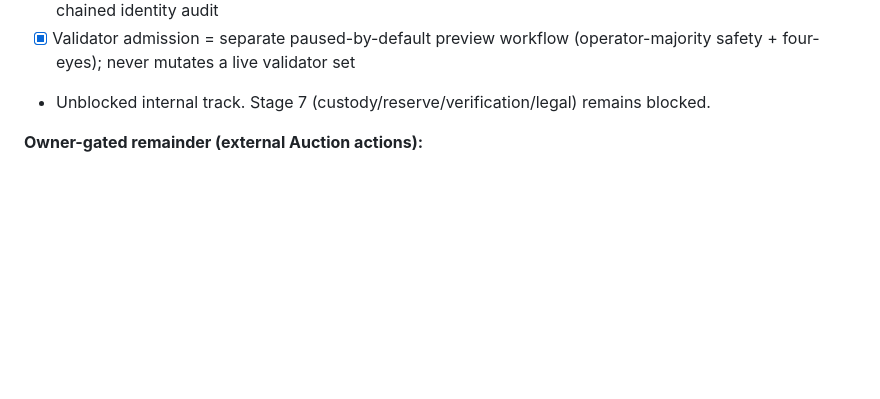
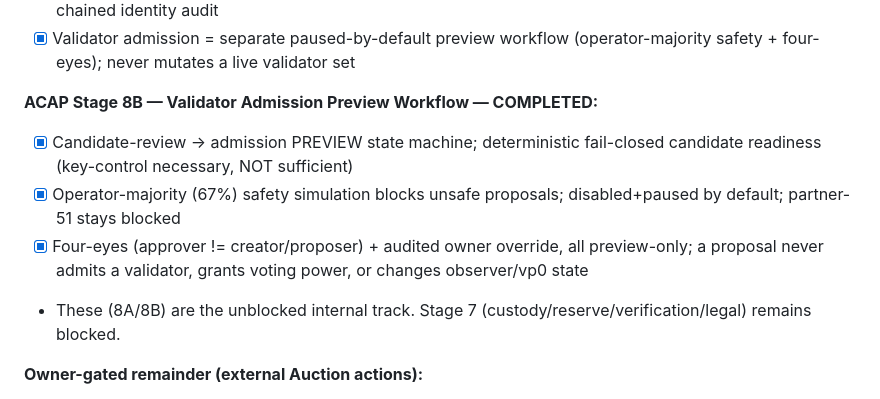
Before and after one commit to cloudrec/active-capacity-network, a Markdown page: docs/MASTER_ROADMAP_TO_PRODUCTION.md, the part around the change. Drawn GitHub-style; blank space fills up the shorter version.

```diff
--- a/docs/MASTER_ROADMAP_TO_PRODUCTION.md
+++ b/docs/MASTER_ROADMAP_TO_PRODUCTION.md
@@ -143,7 +143,15 @@ harness (the `mock` provider is local-fixture only, WayForPay/Plisio real sandbo
   append-only hash-chained identity audit
 - [x] Validator admission = separate paused-by-default preview workflow (operator-majority
   safety + four-eyes); never mutates a live validator set
-- Unblocked internal track. Stage 7 (custody/reserve/verification/legal) remains blocked.
+
+**ACAP Stage 8B — Validator Admission Preview Workflow — COMPLETED:**
+- [x] Candidate-review → admission PREVIEW state machine; deterministic fail-closed candidate
+  readiness (key-control necessary, NOT sufficient)
+- [x] Operator-majority (67%) safety simulation blocks unsafe proposals; disabled+paused by
+  default; partner-51 stays blocked
+- [x] Four-eyes (approver != creator/proposer) + audited owner override, all preview-only; a
+  proposal never admits a validator, grants voting power, or changes observer/vp0 state
+- These (8A/8B) are the unblocked internal track. Stage 7 (custody/reserve/verification/legal) remains blocked.
 
 **Owner-gated remainder (external Auction actions):**
 - [ ] Off-host backup destination configured + timer enabled (confirm synced).
```
Also changed, not shown: START_HERE_NEXT_SESSION.md (+12 -3 lines), docs/PROJECT_STATE_AND_HANDOFF.md (+12 -1 lines).
